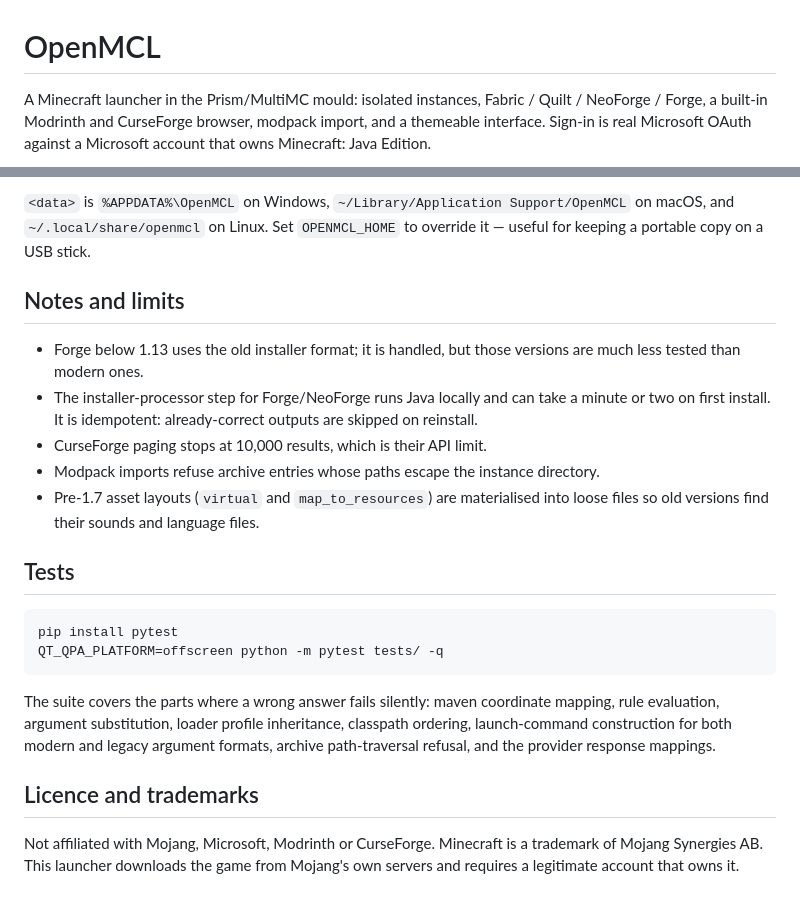
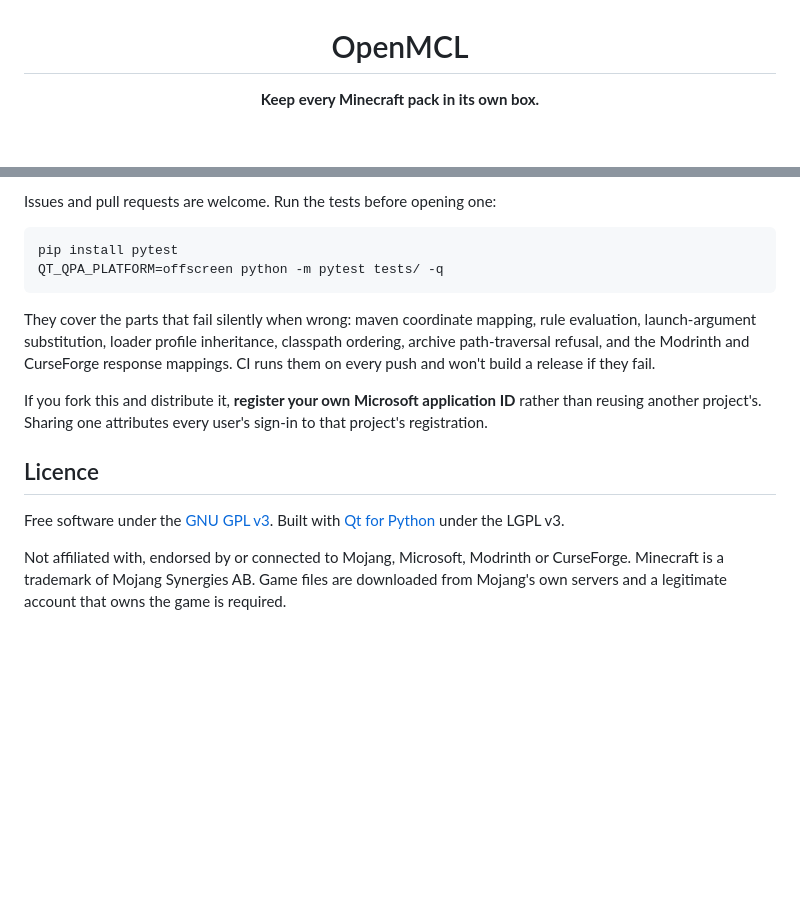
Before and after one commit to silocell/OpenMCL-Launcher, a Markdown page: README.md, 2 parts joined by grey strips. Rendered like a GitHub page; blank space fills up the shorter version.

````diff
--- a/README.md
+++ b/README.md
@@ -1,7 +3,4 @@
 # OpenMCL
 
-A Minecraft launcher in the Prism/MultiMC mould: isolated instances, Fabric /
-Quilt / NeoForge / Forge, a built-in Modrinth and CurseForge browser, modpack
-import, and a themeable interface. Sign-in is real Microsoft OAuth against a
-Microsoft account that owns Minecraft: Java Edition.
+**Keep every Minecraft pack in its own box.**
 
@@ -141,36 +159,26 @@ drop it in the instance's mods folder.
-`<data>` is `%APPDATA%\OpenMCL` on Windows,
-`~/Library/Application Support/OpenMCL` on macOS, and
-`~/.local/share/openmcl` on Linux. Set `OPENMCL_HOME` to override it — useful
-for keeping a portable copy on a USB stick.
-
-## Notes and limits
-
-- Forge below 1.13 uses the old installer format; it is handled, but those
-  versions are much less tested than modern ones.
-- The installer-processor step for Forge/NeoForge runs Java locally and can
-  take a minute or two on first install. It is idempotent: already-correct
-  outputs are skipped on reinstall.
-- CurseForge paging stops at 10,000 results, which is their API limit.
-- Modpack imports refuse archive entries whose paths escape the instance
-  directory.
-- Pre-1.7 asset layouts (`virtual` and `map_to_resources`) are materialised
-  into loose files so old versions find their sounds and language files.
-
-## Tests
+Issues and pull requests are welcome. Run the tests before opening one:
 
 ```bash
 pip install pytest
 QT_QPA_PLATFORM=offscreen python -m pytest tests/ -q
 ```
 
-The suite covers the parts where a wrong answer fails silently: maven
-coordinate mapping, rule evaluation, argument substitution, loader profile
-inheritance, classpath ordering, launch-command construction for both modern
-and legacy argument formats, archive path-traversal refusal, and the provider
-response mappings.
+They cover the parts that fail silently when wrong: maven coordinate mapping,
+rule evaluation, launch-argument substitution, loader profile inheritance,
+classpath ordering, archive path-traversal refusal, and the Modrinth and
+CurseForge response mappings. CI runs them on every push and won't build a
+release if they fail.
 
-## Licence and trademarks
+If you fork this and distribute it, **register your own Microsoft application
+ID** rather than reusing another project's. Sharing one attributes every
+user's sign-in to that project's registration.
 
-Not affiliated with Mojang, Microsoft, Modrinth or CurseForge. Minecraft is a
-trademark of Mojang Synergies AB. This launcher downloads the game from
-Mojang's own servers and requires a legitimate account that owns it.
+## Licence
+
+Free software under the [GNU GPL v3](LICENSE). Built with
+[Qt for Python](https://doc.qt.io/qtforpython/) under the LGPL v3.
+
+Not affiliated with, endorsed by or connected to Mojang, Microsoft, Modrinth or
+CurseForge. Minecraft is a trademark of Mojang Synergies AB. Game files are
+downloaded from Mojang's own servers and a legitimate account that owns the
+game is required.
````
Also changed, not shown: other parts of README.md (+129 -108 lines).
